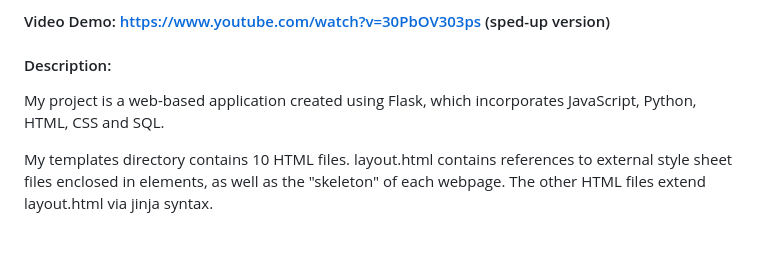
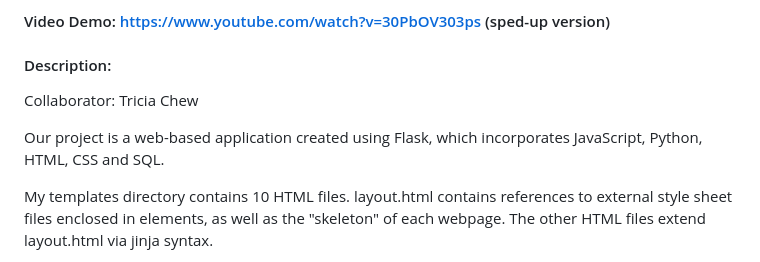
Before and after one commit to gracias022/My-Projects, a Markdown page: project-smartyPants/README.md, the part around the change. Rendered like a GitHub page; blank space fills up the shorter version.

Commit message:
Update README.md
Signed-off-by: Gracia Chew <159509493+gracias022@users.noreply.github.com>

```diff
--- a/project-smartyPants/README.md
+++ b/project-smartyPants/README.md
@@ -1,7 +1,9 @@
 # SMARtYpants
 #### Video Demo: https://www.youtube.com/watch?v=30PbOV303ps (sped-up version)
 #### Description:
-My project is a web-based application created using Flask, which incorporates JavaScript, Python, HTML, CSS and SQL.
+Collaborator: Tricia Chew
+
+Our project is a web-based application created using Flask, which incorporates JavaScript, Python, HTML, CSS and SQL.
 
 My templates directory contains 10 HTML files. layout.html contains references to external style sheet files enclosed in <link>  elements, as well as the "skeleton" of each webpage. The other HTML files extend layout.html via jinja syntax.
 
```
